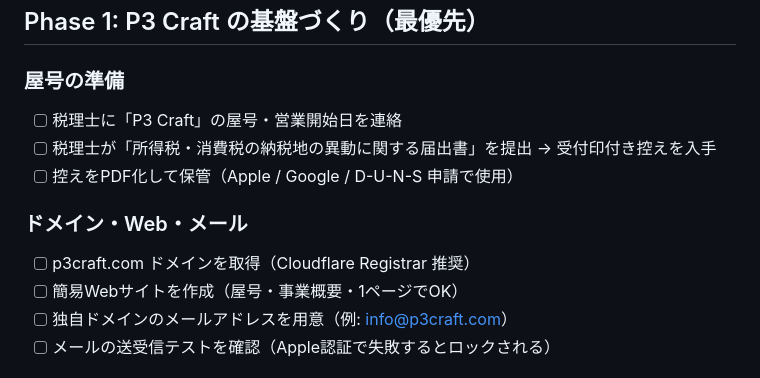
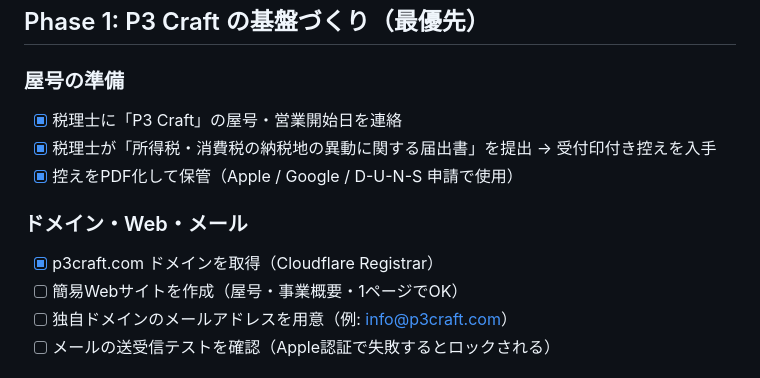
Before and after one commit to nock-in-mook/P3-Craft, a Markdown page: ROADMAP.md, the part around the change. Rendered like a GitHub page.

Commit message:
ROADMAP: 完了タスクをチェック済みに更新

```diff
--- a/ROADMAP.md
+++ b/ROADMAP.md
@@ -4,13 +4,13 @@
 
 ### 屋号の準備
 
-- [ ] 税理士に「P3 Craft」の屋号・営業開始日を連絡
-- [ ] 税理士が「所得税・消費税の納税地の異動に関する届出書」を提出 → 受付印付き控えを入手
-- [ ] 控えをPDF化して保管（Apple / Google / D-U-N-S 申請で使用）
+- [x] 税理士に「P3 Craft」の屋号・営業開始日を連絡
+- [x] 税理士が「所得税・消費税の納税地の異動に関する届出書」を提出 → 受付印付き控えを入手
+- [x] 控えをPDF化して保管（Apple / Google / D-U-N-S 申請で使用）
 
 ### ドメイン・Web・メール
 
-- [ ] p3craft.com ドメインを取得（Cloudflare Registrar 推奨）
+- [x] p3craft.com ドメインを取得（Cloudflare Registrar）
 - [ ] 簡易Webサイトを作成（屋号・事業概要・1ページでOK）
 - [ ] 独自ドメインのメールアドレスを用意（例: info@p3craft.com）
 - [ ] メールの送受信テストを確認（Apple認証で失敗するとロックされる）
```
